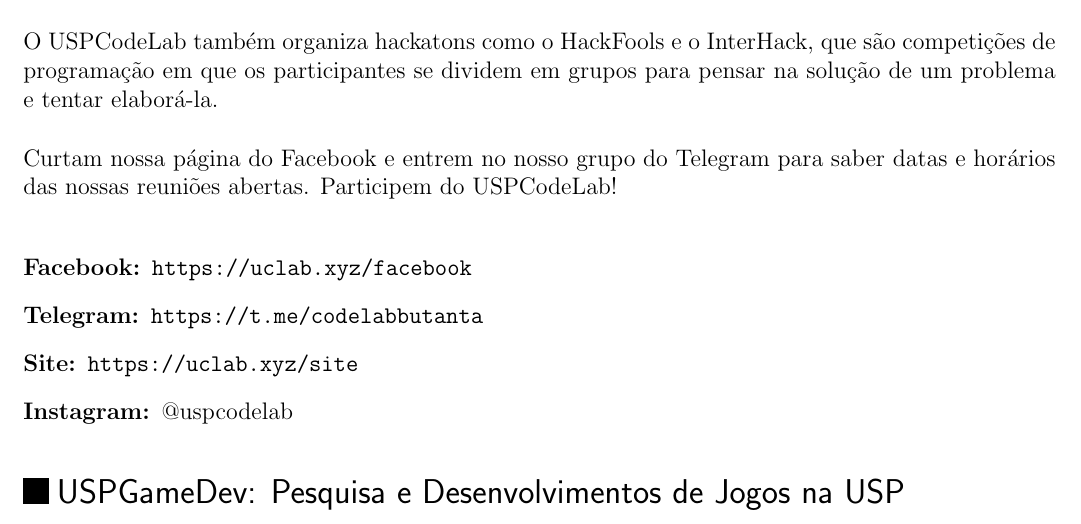
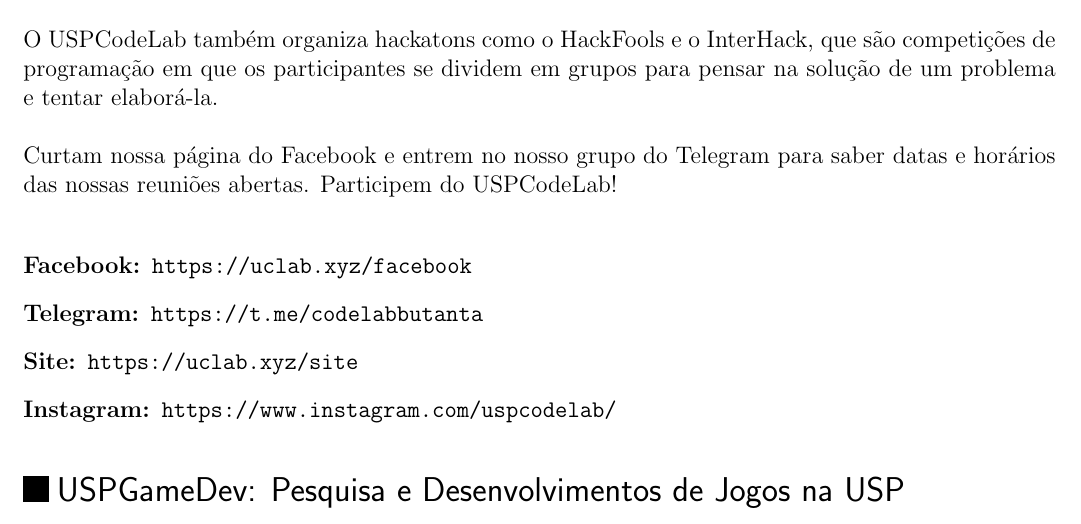
Before and after one commit to Kazuo256/guiadobixo, a LaTeX document (src/GuiaDoBixo.tex, which reads src/usp_code_lab.tex): part of page 61 of 120, cut so that both start at the same text. Compiled offline with pdfLaTeX.

Commit message:
Update usp_code_lab.tex

```diff
--- a/src/usp_code_lab.tex
+++ b/src/usp_code_lab.tex
@@ -25,7 +25,7 @@
 \item[Facebook:] \url{https://uclab.xyz/facebook}
 \item[Telegram:] \url{https://t.me/codelabbutanta}
 \item[Site:] \url{https://uclab.xyz/site}
-\item[Instagram:] @uspcodelab
+\item[Instagram:] \url{https://www.instagram.com/uspcodelab/}
 \end{description}
 
 \end{subsecao}
```
